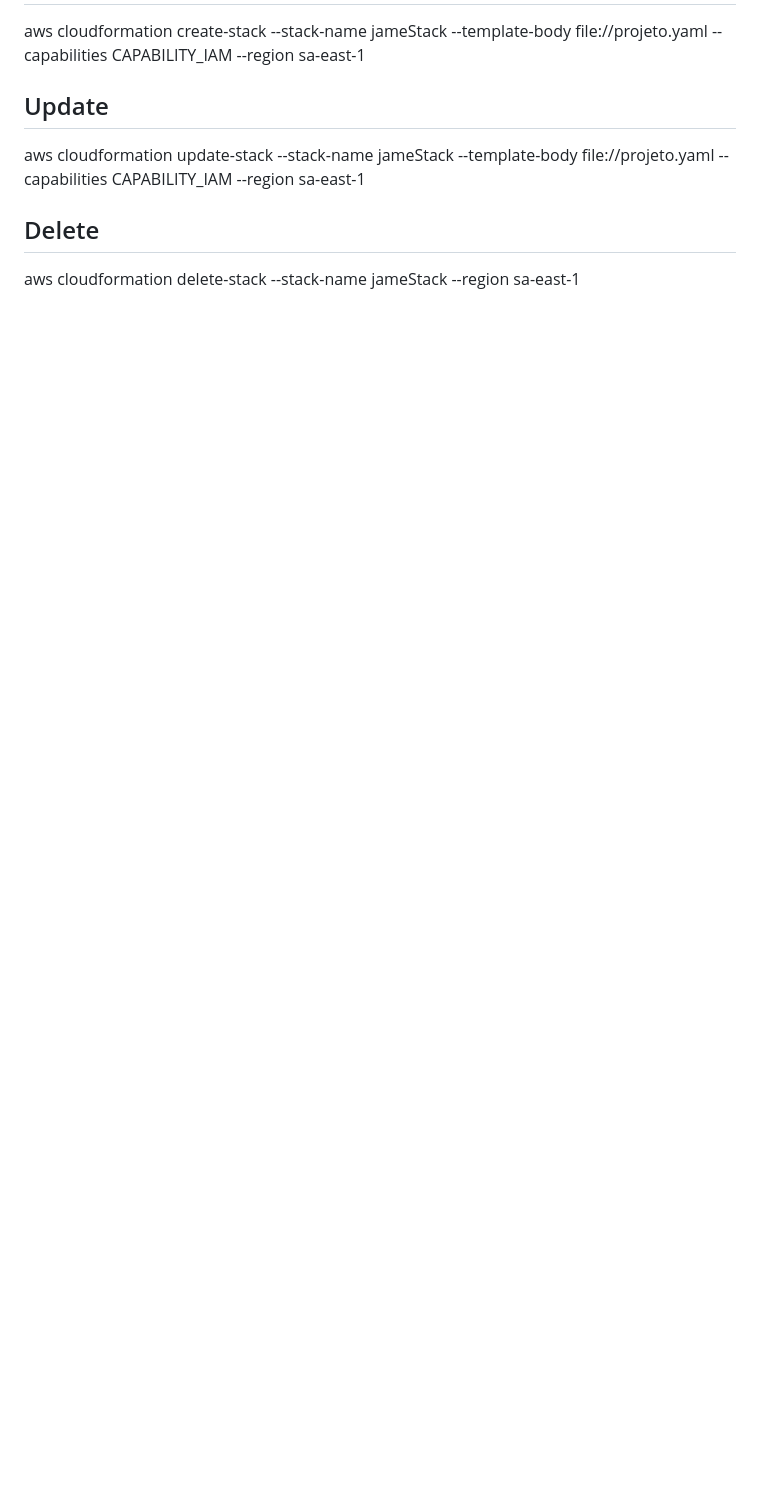
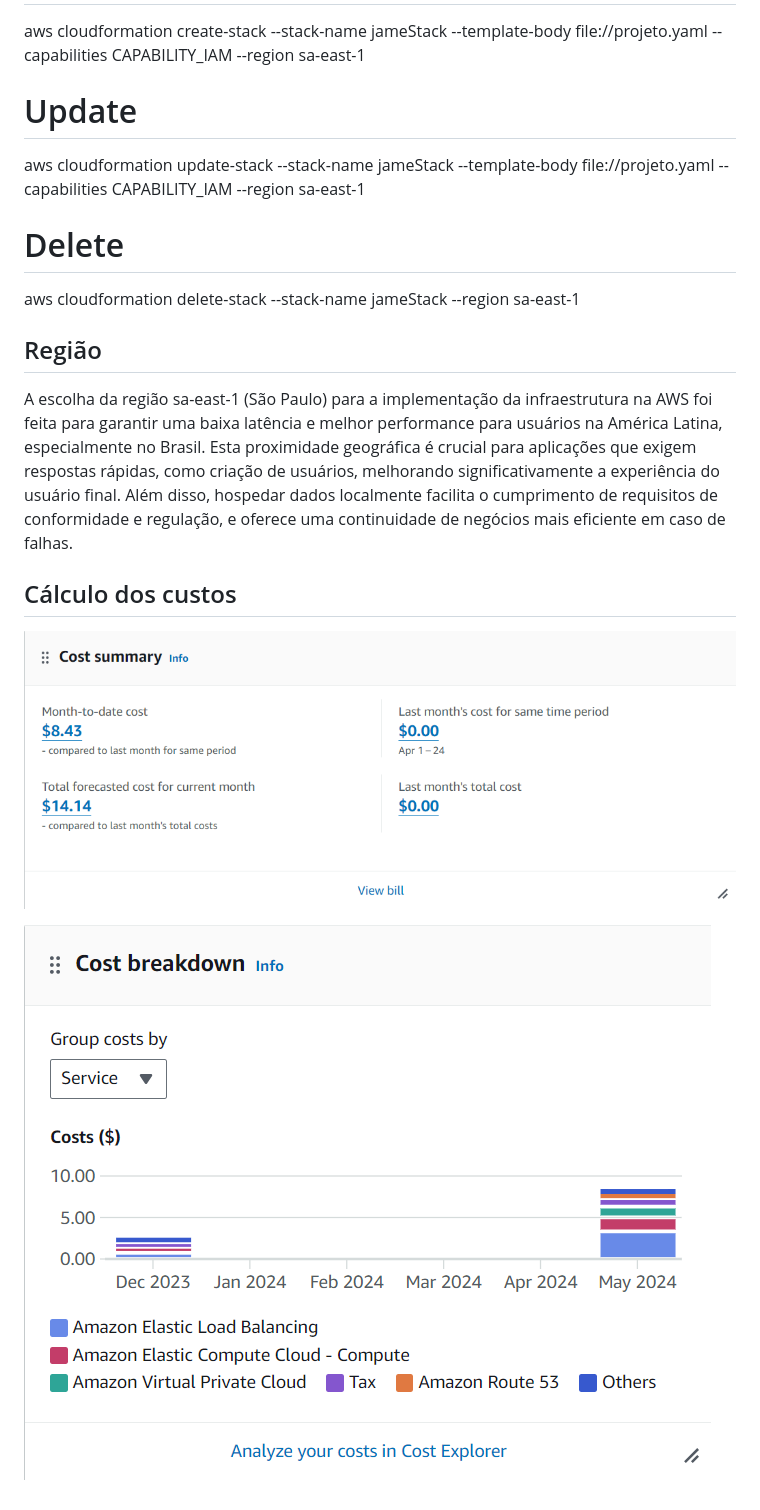
Before and after one commit to drumondpe/projeto-cloud, a Markdown page: README.md, the part around the change printed below. Rendered like a GitHub page; pictures changed too: image-1.png (added), image-2.png (added); blank space fills up the shorter version.

```diff
--- a/README.md
+++ b/README.md
@@ -16,7 +35,16 @@ A arquitetura proposta consiste em uma Virtual Private Cloud (VPC) que pode hosp
 aws cloudformation create-stack --stack-name jameStack --template-body file://projeto.yaml --capabilities CAPABILITY_IAM --region sa-east-1
 
-## Update
+# Update
 aws cloudformation update-stack --stack-name jameStack --template-body file://projeto.yaml --capabilities CAPABILITY_IAM --region sa-east-1
 
-## Delete
- aws cloudformation delete-stack --stack-name jameStack --region sa-east-1
+# Delete
+aws cloudformation delete-stack --stack-name jameStack --region sa-east-1
+
+## Região
+A escolha da região sa-east-1 (São Paulo) para a implementação da infraestrutura na AWS foi feita para garantir uma baixa latência e melhor performance para usuários na América Latina, especialmente no Brasil. Esta proximidade geográfica é crucial para aplicações que exigem respostas rápidas, como criação de usuários, melhorando significativamente a experiência do usuário final. Além disso, hospedar dados localmente facilita o cumprimento de requisitos de conformidade e regulação, e oferece uma continuidade de negócios mais eficiente em caso de falhas.
+
+## Cálculo dos custos
+
+![alt text](image-1.png)
+
+![alt text](image-2.png)
```
Also changed, not shown: other parts of README.md (+25 -6 lines), image.png (added), 1 other file.
